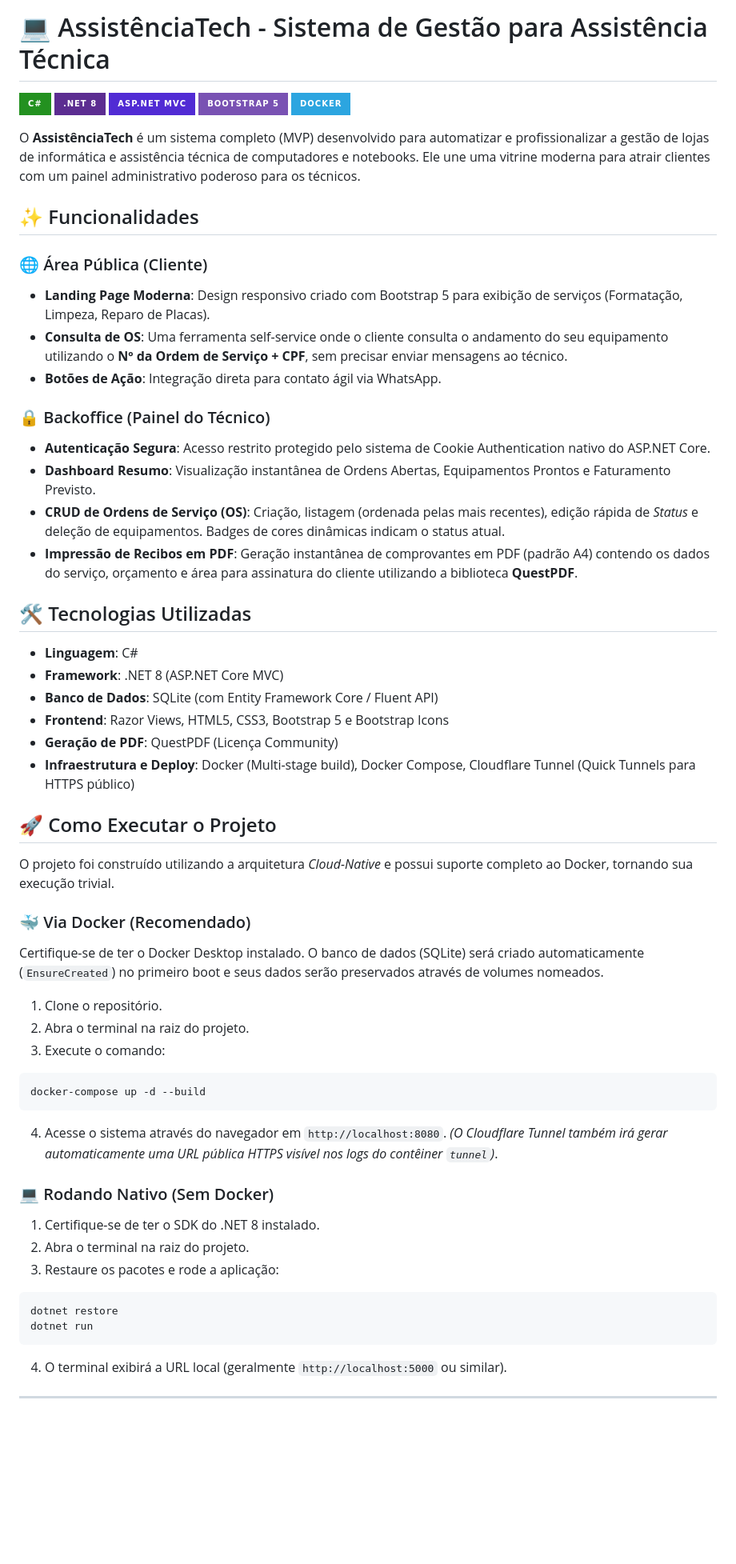
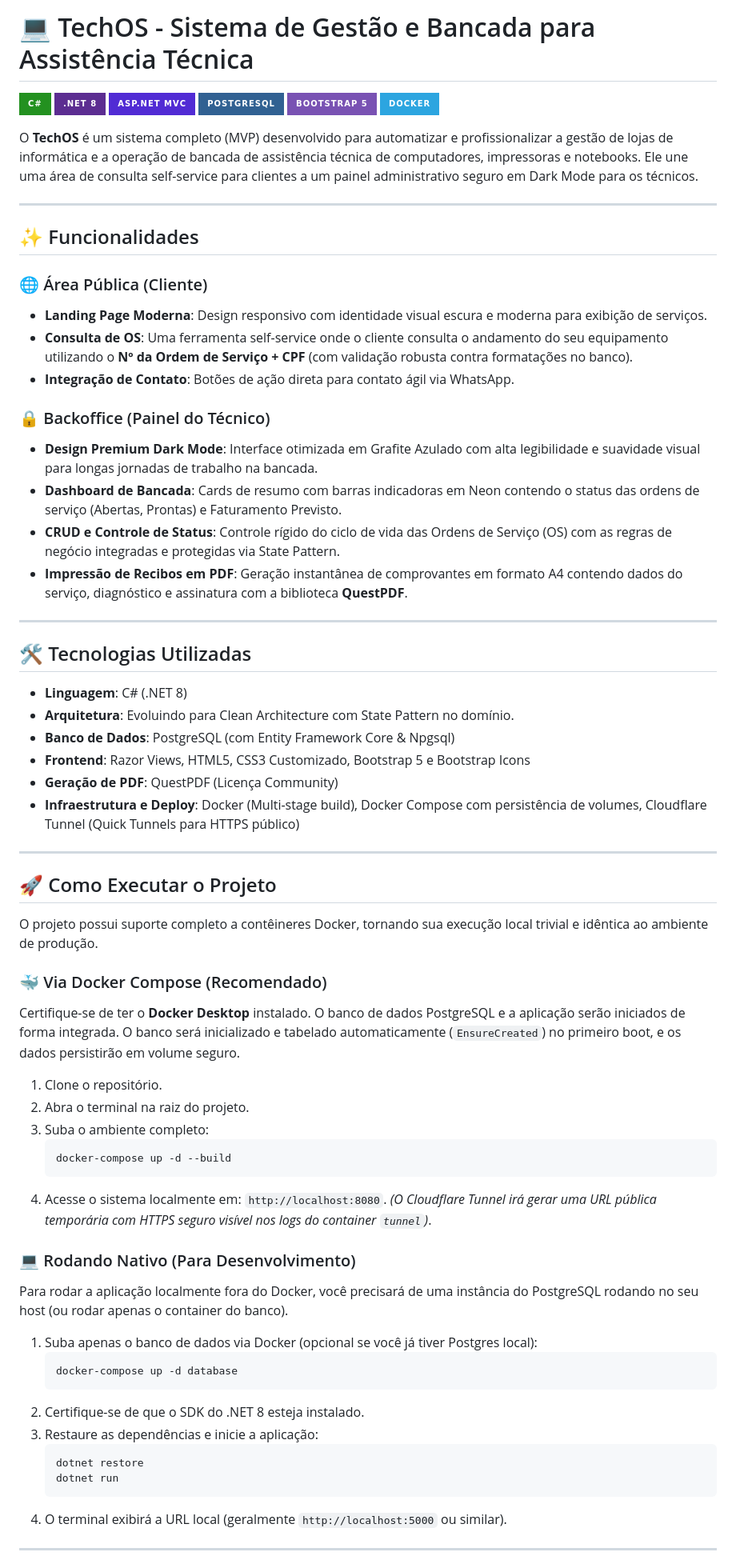
Before and after one commit to Nicolas125-tech/AssistenciaTech, a Markdown page: README.md, the part around the change. Shown at 80% size. GitHub-like rendering; badges without logos; blank space fills up the shorter version.

Commit message:
docs: update README to reflect TechOS rename, PostgreSQL database migration, and docker compose volumes

````diff
--- a/README.md
+++ b/README.md
@@ -1,59 +1,71 @@
-# 💻 AssistênciaTech - Sistema de Gestão para Assistência Técnica
+# 💻 TechOS - Sistema de Gestão e Bancada para Assistência Técnica
 
 ![C#](https://img.shields.io/badge/C%23-239120?style=for-the-badge&logo=c-sharp&logoColor=white)
 ![.NET 8](https://img.shields.io/badge/.NET_8-5C2D91?style=for-the-badge&logo=.net&logoColor=white)
 ![ASP.NET Core MVC](https://img.shields.io/badge/ASP.NET_MVC-512BD4?style=for-the-badge&logo=asp.net&logoColor=white)
+![PostgreSQL](https://img.shields.io/badge/PostgreSQL-316192?style=for-the-badge&logo=postgresql&logoColor=white)
 ![Bootstrap 5](https://img.shields.io/badge/Bootstrap_5-7952B3?style=for-the-badge&logo=bootstrap&logoColor=white)
 ![Docker](https://img.shields.io/badge/Docker-2CA5E0?style=for-the-badge&logo=docker&logoColor=white)
 
-O **AssistênciaTech** é um sistema completo (MVP) desenvolvido para automatizar e profissionalizar a gestão de lojas de informática e assistência técnica de computadores e notebooks. Ele une uma vitrine moderna para atrair clientes com um painel administrativo poderoso para os técnicos.
+O **TechOS** é um sistema completo (MVP) desenvolvido para automatizar e profissionalizar a gestão de lojas de informática e a operação de bancada de assistência técnica de computadores, impressoras e notebooks. Ele une uma área de consulta self-service para clientes a um painel administrativo seguro em Dark Mode para os técnicos.
+
+---
 
 ## ✨ Funcionalidades
 
 ### 🌐 Área Pública (Cliente)
-- **Landing Page Moderna**: Design responsivo criado com Bootstrap 5 para exibição de serviços (Formatação, Limpeza, Reparo de Placas).
-- **Consulta de OS**: Uma ferramenta self-service onde o cliente consulta o andamento do seu equipamento utilizando o **Nº da Ordem de Serviço + CPF**, sem precisar enviar mensagens ao técnico.
-- **Botões de Ação**: Integração direta para contato ágil via WhatsApp.
+- **Landing Page Moderna**: Design responsivo com identidade visual escura e moderna para exibição de serviços.
+- **Consulta de OS**: Uma ferramenta self-service onde o cliente consulta o andamento do seu equipamento utilizando o **Nº da Ordem de Serviço + CPF** (com validação robusta contra formatações no banco).
+- **Integração de Contato**: Botões de ação direta para contato ágil via WhatsApp.
 
 ### 🔒 Backoffice (Painel do Técnico)
-- **Autenticação Segura**: Acesso restrito protegido pelo sistema de Cookie Authentication nativo do ASP.NET Core.
-- **Dashboard Resumo**: Visualização instantânea de Ordens Abertas, Equipamentos Prontos e Faturamento Previsto.
-- **CRUD de Ordens de Serviço (OS)**: Criação, listagem (ordenada pelas mais recentes), edição rápida de *Status* e deleção de equipamentos. Badges de cores dinâmicas indicam o status atual.
-- **Impressão de Recibos em PDF**: Geração instantânea de comprovantes em PDF (padrão A4) contendo os dados do serviço, orçamento e área para assinatura do cliente utilizando a biblioteca **QuestPDF**.
+- **Design Premium Dark Mode**: Interface otimizada em Grafite Azulado com alta legibilidade e suavidade visual para longas jornadas de trabalho na bancada.
+- **Dashboard de Bancada**: Cards de resumo com barras indicadoras em Neon contendo o status das ordens de serviço (Abertas, Prontas) e Faturamento Previsto.
+- **CRUD e Controle de Status**: Controle rígido do ciclo de vida das Ordens de Serviço (OS) com as regras de negócio integradas e protegidas via State Pattern.
+- **Impressão de Recibos em PDF**: Geração instantânea de comprovantes em formato A4 contendo dados do serviço, diagnóstico e assinatura com a biblioteca **QuestPDF**.
+
+---
 
 ## 🛠️ Tecnologias Utilizadas
 
-- **Linguagem**: C#
-- **Framework**: .NET 8 (ASP.NET Core MVC)
-- **Banco de Dados**: SQLite (com Entity Framework Core / Fluent API)
-- **Frontend**: Razor Views, HTML5, CSS3, Bootstrap 5 e Bootstrap Icons
+- **Linguagem**: C# (.NET 8)
+- **Arquitetura**: Evoluindo para Clean Architecture com State Pattern no domínio.
+- **Banco de Dados**: PostgreSQL (com Entity Framework Core & Npgsql)
+- **Frontend**: Razor Views, HTML5, CSS3 Customizado, Bootstrap 5 e Bootstrap Icons
 - **Geração de PDF**: QuestPDF (Licença Community)
-- **Infraestrutura e Deploy**: Docker (Multi-stage build), Docker Compose, Cloudflare Tunnel (Quick Tunnels para HTTPS público)
+- **Infraestrutura e Deploy**: Docker (Multi-stage build), Docker Compose com persistência de volumes, Cloudflare Tunnel (Quick Tunnels para HTTPS público)
+
+---
 
 ## 🚀 Como Executar o Projeto
 
-O projeto foi construído utilizando a arquitetura *Cloud-Native* e possui suporte completo ao Docker, tornando sua execução trivial.
+O projeto possui suporte completo a contêineres Docker, tornando sua execução local trivial e idêntica ao ambiente de produção.
 
-### 🐳 Via Docker (Recomendado)
-Certifique-se de ter o Docker Desktop instalado. O banco de dados (SQLite) será criado automaticamente (`EnsureCreated`) no primeiro boot e seus dados serão preservados através de volumes nomeados.
+### 🐳 Via Docker Compose (Recomendado)
+Certifique-se de ter o **Docker Desktop** instalado. O banco de dados PostgreSQL e a aplicação serão iniciados de forma integrada. O banco será inicializado e tabelado automaticamente (`EnsureCreated`) no primeiro boot, e os dados persistirão em volume seguro.
 
 1. Clone o repositório.
 2. Abra o terminal na raiz do projeto.
-3. Execute o comando:
-```bash
-docker-compose up -d --build
-```
-4. Acesse o sistema através do navegador em `http://localhost:8080`.
-*(O Cloudflare Tunnel também irá gerar automaticamente uma URL pública HTTPS visível nos logs do contêiner `tunnel`)*.
+3. Suba o ambiente completo:
+   ```bash
+   docker-compose up -d --build
+   ```
+4. Acesse o sistema localmente em: `http://localhost:8080`.
+*(O Cloudflare Tunnel irá gerar uma URL pública temporária com HTTPS seguro visível nos logs do container `tunnel`)*.
 
-### 💻 Rodando Nativo (Sem Docker)
-1. Certifique-se de ter o SDK do .NET 8 instalado.
-2. Abra o terminal na raiz do projeto.
-3. Restaure os pacotes e rode a aplicação:
-```bash
-dotnet restore
-dotnet run
-```
+### 💻 Rodando Nativo (Para Desenvolvimento)
+Para rodar a aplicação localmente fora do Docker, você precisará de uma instância do PostgreSQL rodando no seu host (ou rodar apenas o container do banco).
+
+1. Suba apenas o banco de dados via Docker (opcional se você já tiver Postgres local):
+   ```bash
+   docker-compose up -d database
+   ```
+2. Certifique-se de que o SDK do .NET 8 esteja instalado.
+3. Restaure as dependências e inicie a aplicação:
+   ```bash
+   dotnet restore
+   dotnet run
+   ```
 4. O terminal exibirá a URL local (geralmente `http://localhost:5000` ou similar).
 
 ---
````
